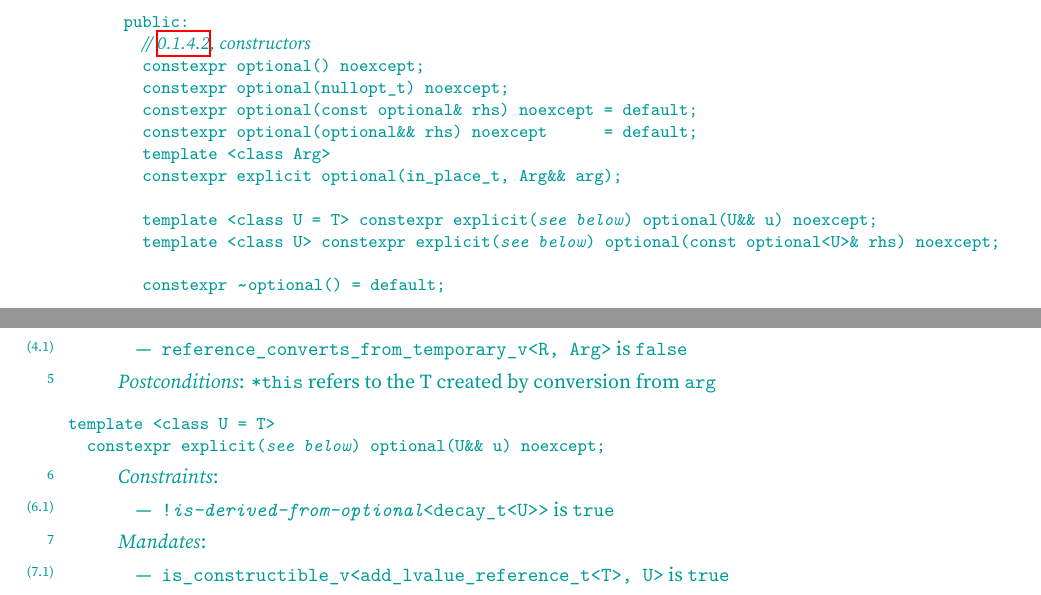
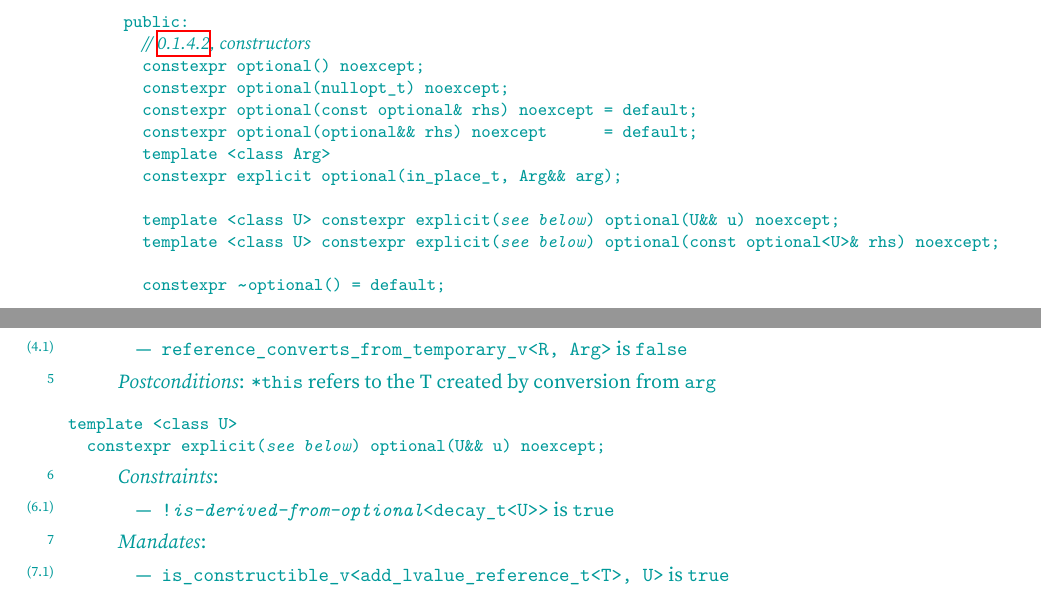
Before and after one commit to beman-project/optional26, a LaTeX book (papers/P2988/new.tex, which reads papers/P2988/new-optional.tex): two parts of pages 5 and 6 of 9, joined at a grey line, cut so that both start at the same text. Compiled offline with XeLaTeX; a LaTeX package or settings file that is missing is left out.

Commit message:
Fix the constructor so brace init underlying doesn't match
Remove the <U = T> default from the converting constructor so brace
initialization doesn't match the underlying type and initializing with the
address of a temporary.

```diff
--- a/papers/P2988/new-optional.tex
+++ b/papers/P2988/new-optional.tex
@@ -425,7 +425,7 @@ namespace std {
       template <class Arg>
       constexpr explicit optional(in_place_t, Arg&& arg);
 
-      template <class U = T> constexpr explicit(@\seebelow@) optional(U&& u) noexcept;
+      template <class U> constexpr explicit(@\seebelow@) optional(U&& u) noexcept;
       template <class U> constexpr explicit(@\seebelow@) optional(const optional<U>& rhs) noexcept;
 
       constexpr ~optional() = default;
@@ -513,7 +513,7 @@ constexpr explicit optional(in_place_t, Arg&& arg);
 \end{itemdescr}
 
 \begin{itemdecl}
-template <class U = T>
+template <class U>
   constexpr explicit(@\seebelow@) optional(U&& u) noexcept;
 \end{itemdecl}
 
```
Also changed, not shown: 2 other files.
